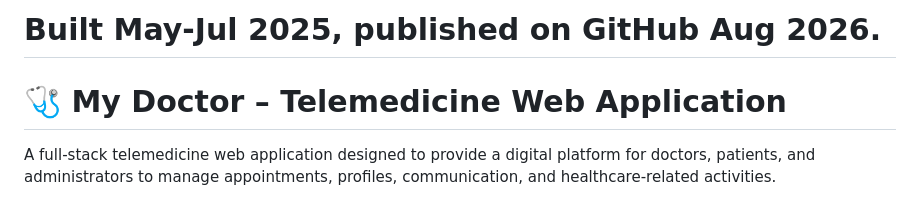
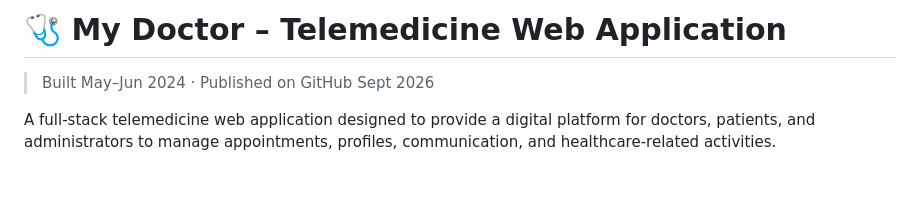
Before and after one commit to racks1401/mydoctor-telemedicine-web-app, a Markdown page: README.md, the part around the change. Drawn GitHub-style.

Commit message:
Revise project dates in README
Updated project timeline in README.

```diff
--- a/README.md
+++ b/README.md
@@ -1,6 +1,6 @@
-# Built May-Jul 2025, published on GitHub Aug 2026.
+# 🩺 My Doctor – Telemedicine Web Application
 
-# 🩺 My Doctor – Telemedicine Web Application
+> Built May–Jun 2024 · Published on GitHub Sept 2026
 
 A full-stack telemedicine web application designed to provide a digital platform for doctors, patients, and administrators to manage appointments, profiles, communication, and healthcare-related activities.
 
```
